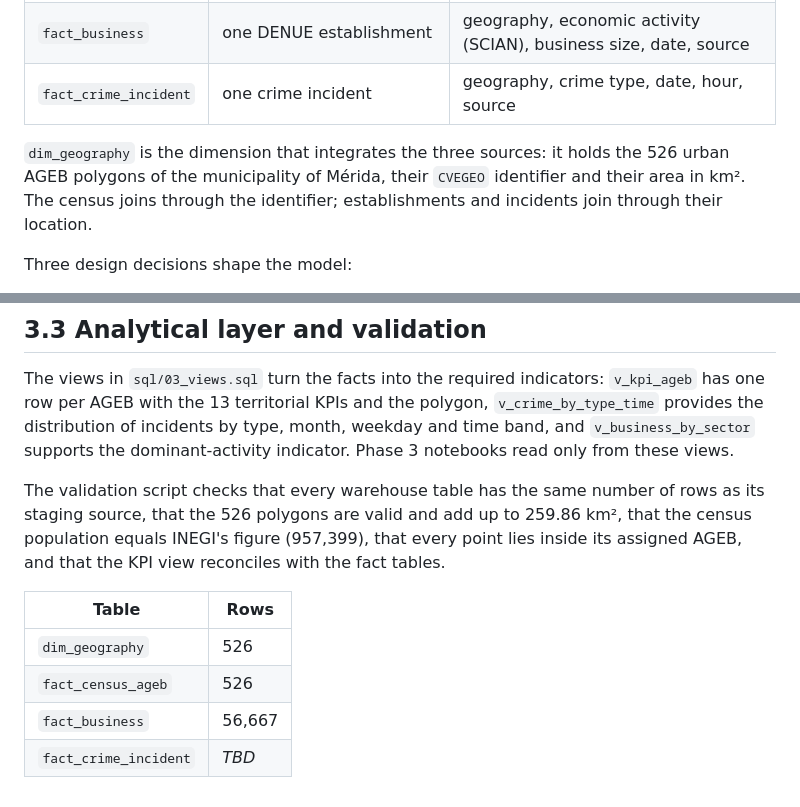
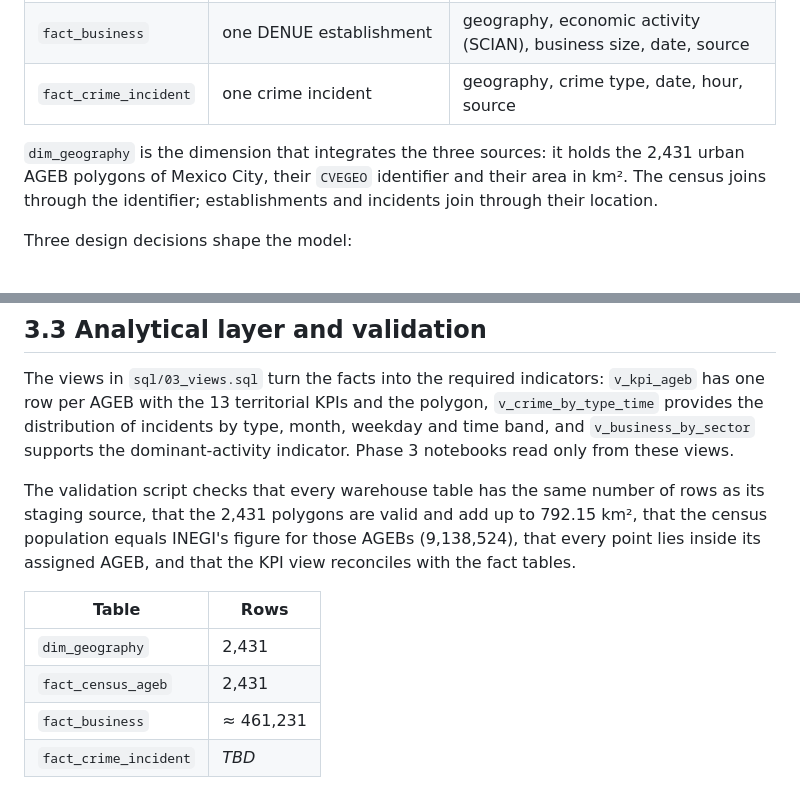
Before and after one commit to joseeangel0/merida-urban-intelligence, a Markdown page: report/sections/3_dw_architecture.md, 2 parts joined by grey strips. Rendered like a GitHub page.

```diff
--- a/report/sections/3_dw_architecture.md
+++ b/report/sections/3_dw_architecture.md
@@ -16,7 +16,7 @@ The warehouse is a star schema with three fact tables that share conformed dimen
 | `fact_business` | one DENUE establishment | geography, economic activity (SCIAN), business size, date, source |
 | `fact_crime_incident` | one crime incident | geography, crime type, date, hour, source |
 
-`dim_geography` is the dimension that integrates the three sources: it holds the 526 urban AGEB polygons of the municipality of Mérida, their `CVEGEO` identifier and their area in km². The census joins through the identifier; establishments and incidents join through their location.
+`dim_geography` is the dimension that integrates the three sources: it holds the 2,431 urban AGEB polygons of Mexico City, their `CVEGEO` identifier and their area in km². The census joins through the identifier; establishments and incidents join through their location.
 
 Three design decisions shape the model:
 
@@ -28,11 +28,11 @@ Three design decisions shape the model:
 
 The views in `sql/03_views.sql` turn the facts into the required indicators: `v_kpi_ageb` has one row per AGEB with the 13 territorial KPIs and the polygon, `v_crime_by_type_time` provides the distribution of incidents by type, month, weekday and time band, and `v_business_by_sector` supports the dominant-activity indicator. Phase 3 notebooks read only from these views.
 
-The validation script checks that every warehouse table has the same number of rows as its staging source, that the 526 polygons are valid and add up to 259.86 km², that the census population equals INEGI's figure (957,399), that every point lies inside its assigned AGEB, and that the KPI view reconciles with the fact tables.
+The validation script checks that every warehouse table has the same number of rows as its staging source, that the 2,431 polygons are valid and add up to 792.15 km², that the census population equals INEGI's figure for those AGEBs (9,138,524), that every point lies inside its assigned AGEB, and that the KPI view reconciles with the fact tables.
 
 | Table | Rows |
 |---|---|
-| `dim_geography` | 526 |
-| `fact_census_ageb` | 526 |
-| `fact_business` | 56,667 |
+| `dim_geography` | 2,431 |
+| `fact_census_ageb` | 2,431 |
+| `fact_business` | ≈ 461,231 |
 | `fact_crime_incident` | _TBD_ |
```
Also changed, not shown: README.md (+13 -11 lines), docs/data_dictionary.md (+1 -1 lines), docs/pipeline.png, docs/warehouse_model.png, 2 other files.
